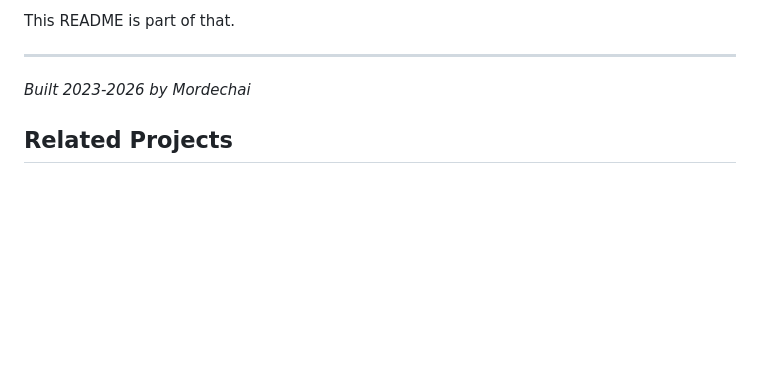
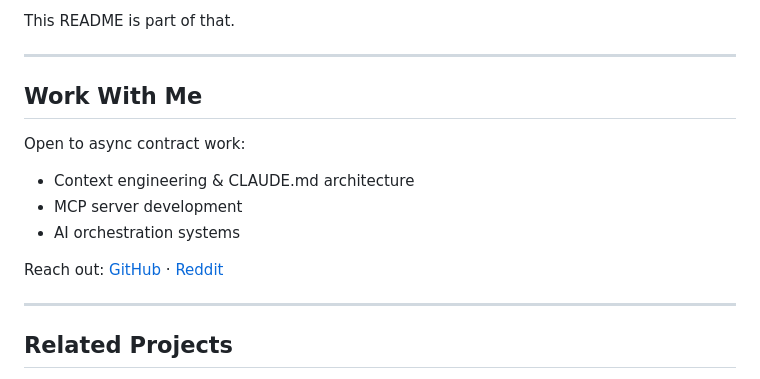
Before and after one commit to mordechaipotash/intellectual-dna, a Markdown page: README.md, the part around the change. Rendered like a GitHub page; blank space fills up the shorter version.

Commit message:
Add Work With Me section

```diff
--- a/README.md
+++ b/README.md
@@ -205,7 +205,17 @@ This README is part of that.
 
 ---
 
-*Built 2023-2026 by Mordechai*
+## Work With Me
+
+Open to async contract work:
+
+- Context engineering & CLAUDE.md architecture
+- MCP server development
+- AI orchestration systems
+
+Reach out: [GitHub](https://github.com/mordechaipotash) · [Reddit](https://reddit.com/u/Signal_Usual8630)
+
+---
 
 ## Related Projects
 
```
